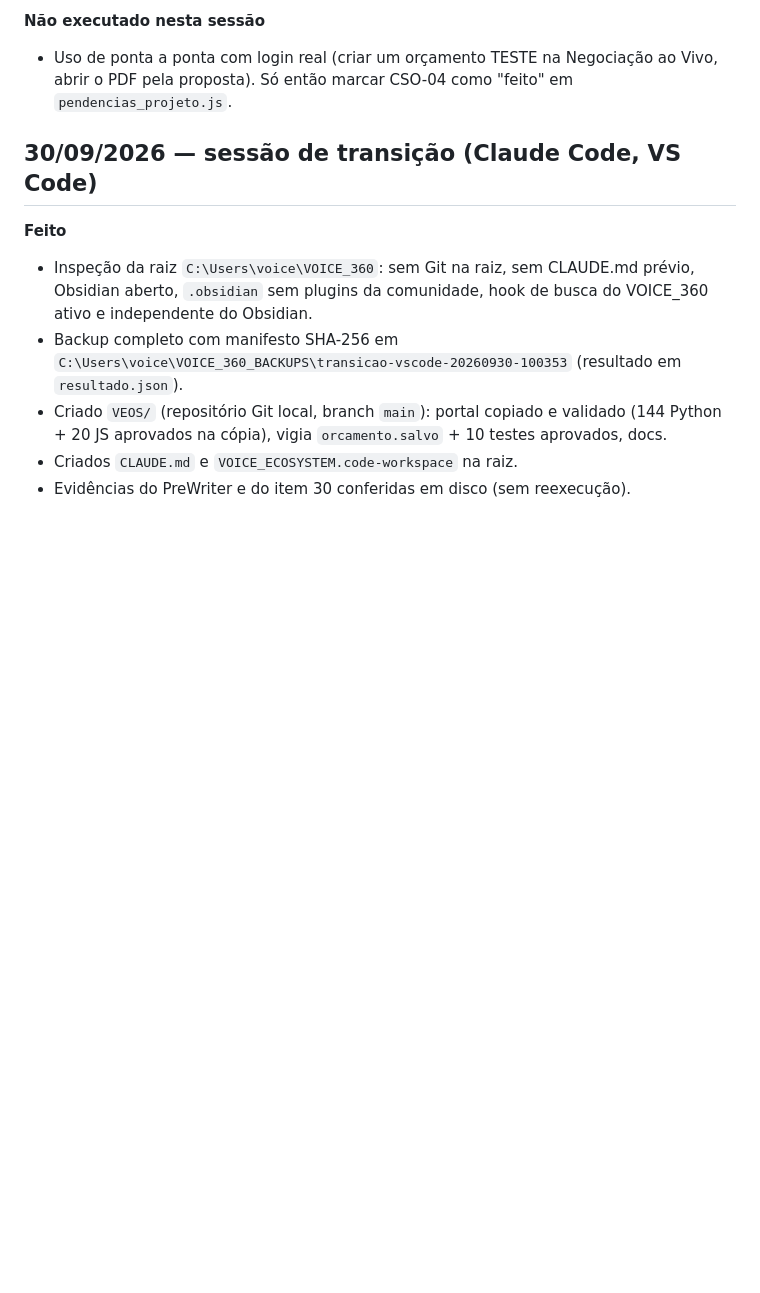
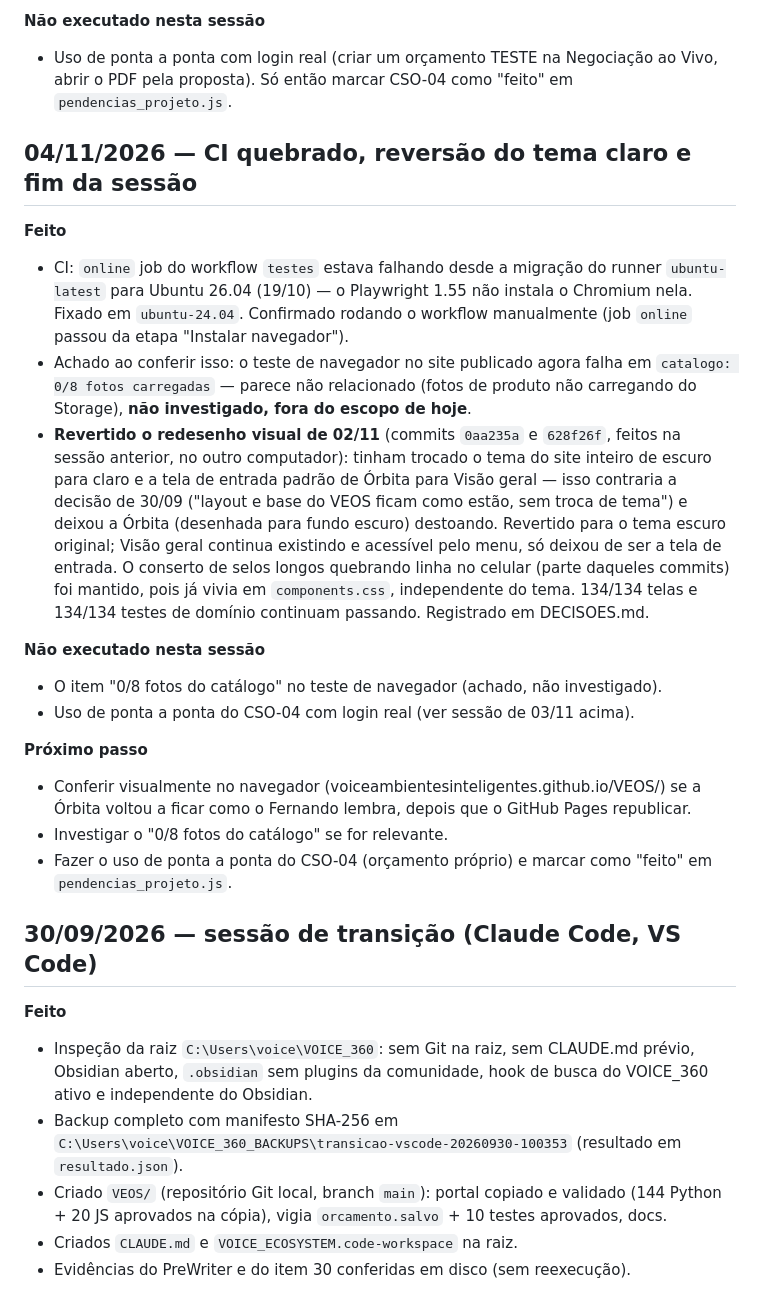
Before and after one commit to voiceambientesinteligentes/VEOS, a Markdown page: docs/CONTINUIDADE.md, the part around the change. Drawn GitHub-style; blank space fills up the shorter version.

Commit message:
Docs: registra reversao do tema e fecha a sessao de 03-04/11

```diff
--- a/docs/CONTINUIDADE.md
+++ b/docs/CONTINUIDADE.md
@@ -16,6 +16,22 @@ Atualize este arquivo ao fim de cada sessão: última ação, resultado e próxi
 
 **Não executado nesta sessão**
 - Uso de ponta a ponta com login real (criar um orçamento TESTE na Negociação ao Vivo, abrir o PDF pela proposta). Só então marcar CSO-04 como "feito" em `pendencias_projeto.js`.
+
+## 04/11/2026 — CI quebrado, reversão do tema claro e fim da sessão
+
+**Feito**
+- CI: `online` job do workflow `testes` estava falhando desde a migração do runner `ubuntu-latest` para Ubuntu 26.04 (19/10) — o Playwright 1.55 não instala o Chromium nela. Fixado em `ubuntu-24.04`. Confirmado rodando o workflow manualmente (job `online` passou da etapa "Instalar navegador").
+- Achado ao conferir isso: o teste de navegador no site publicado agora falha em `catalogo: 0/8 fotos carregadas` — parece não relacionado (fotos de produto não carregando do Storage), **não investigado, fora do escopo de hoje**.
+- **Revertido o redesenho visual de 02/11** (commits `0aa235a` e `628f26f`, feitos na sessão anterior, no outro computador): tinham trocado o tema do site inteiro de escuro para claro e a tela de entrada padrão de Órbita para Visão geral — isso contraria a decisão de 30/09 ("layout e base do VEOS ficam como estão, sem troca de tema") e deixou a Órbita (desenhada para fundo escuro) destoando. Revertido para o tema escuro original; Visão geral continua existindo e acessível pelo menu, só deixou de ser a tela de entrada. O conserto de selos longos quebrando linha no celular (parte daqueles commits) foi mantido, pois já vivia em `components.css`, independente do tema. 134/134 telas e 134/134 testes de domínio continuam passando. Registrado em DECISOES.md.
+
+**Não executado nesta sessão**
+- O item "0/8 fotos do catálogo" no teste de navegador (achado, não investigado).
+- Uso de ponta a ponta do CSO-04 com login real (ver sessão de 03/11 acima).
+
+**Próximo passo**
+- Conferir visualmente no navegador (voiceambientesinteligentes.github.io/VEOS/) se a Órbita voltou a ficar como o Fernando lembra, depois que o GitHub Pages republicar.
+- Investigar o "0/8 fotos do catálogo" se for relevante.
+- Fazer o uso de ponta a ponta do CSO-04 (orçamento próprio) e marcar como "feito" em `pendencias_projeto.js`.
 
 ## 30/09/2026 — sessão de transição (Claude Code, VS Code)
 
```
Also changed, not shown: docs/DECISOES.md (+1 -0 lines).
